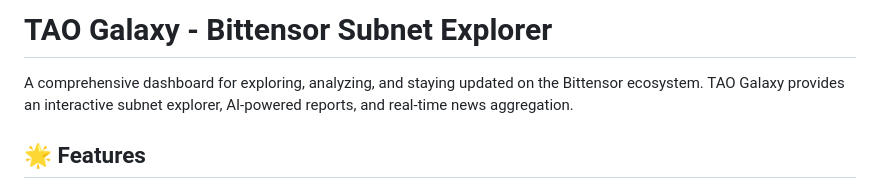
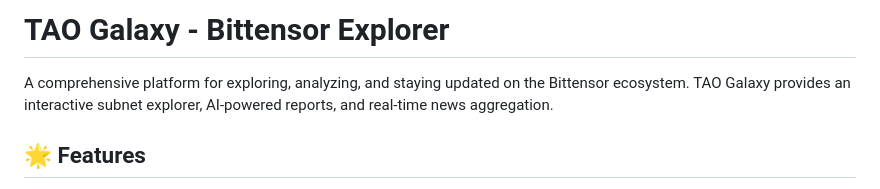
Before and after one commit to allanbellahsene/tao-galaxy-frontend, a Markdown page: README.md, the part around the change. Rendered like a GitHub page.

```diff
--- a/README.md
+++ b/README.md
@@ -1,6 +1,6 @@
-# TAO Galaxy - Bittensor Subnet Explorer
+# TAO Galaxy - Bittensor Explorer
 
-A comprehensive dashboard for exploring, analyzing, and staying updated on the Bittensor ecosystem. TAO Galaxy provides an interactive subnet explorer, AI-powered reports, and real-time news aggregation.
+A comprehensive platform for exploring, analyzing, and staying updated on the Bittensor ecosystem. TAO Galaxy provides an interactive subnet explorer, AI-powered reports, and real-time news aggregation.
 
 ## 🌟 Features
 
```
